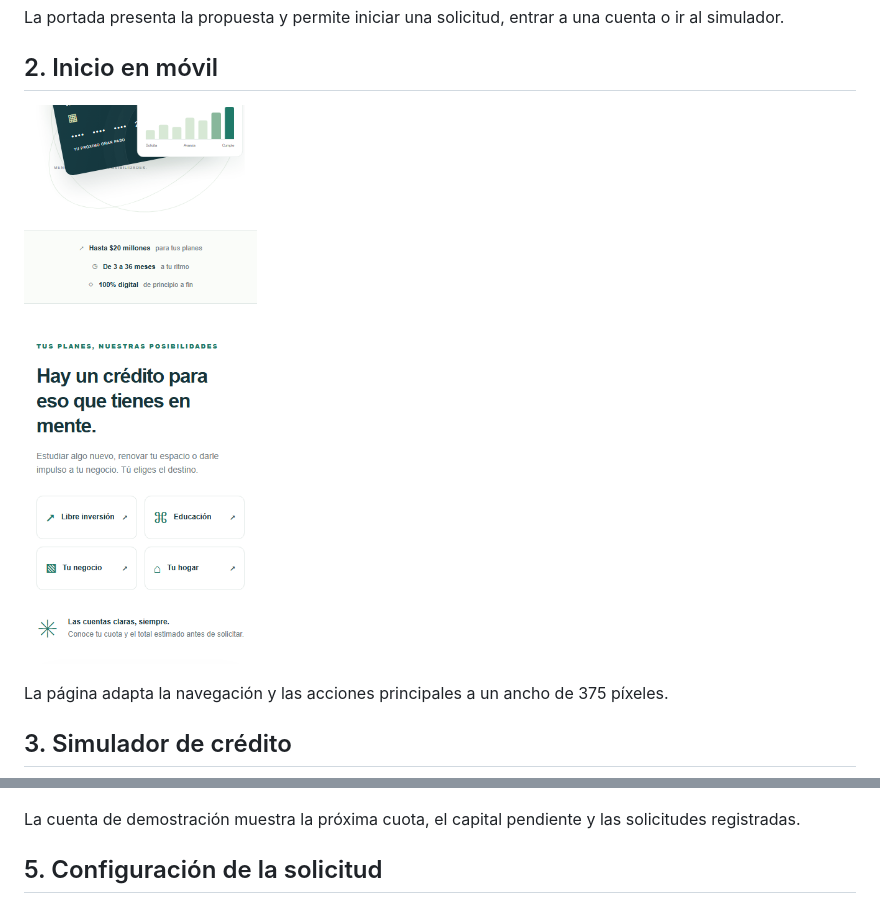
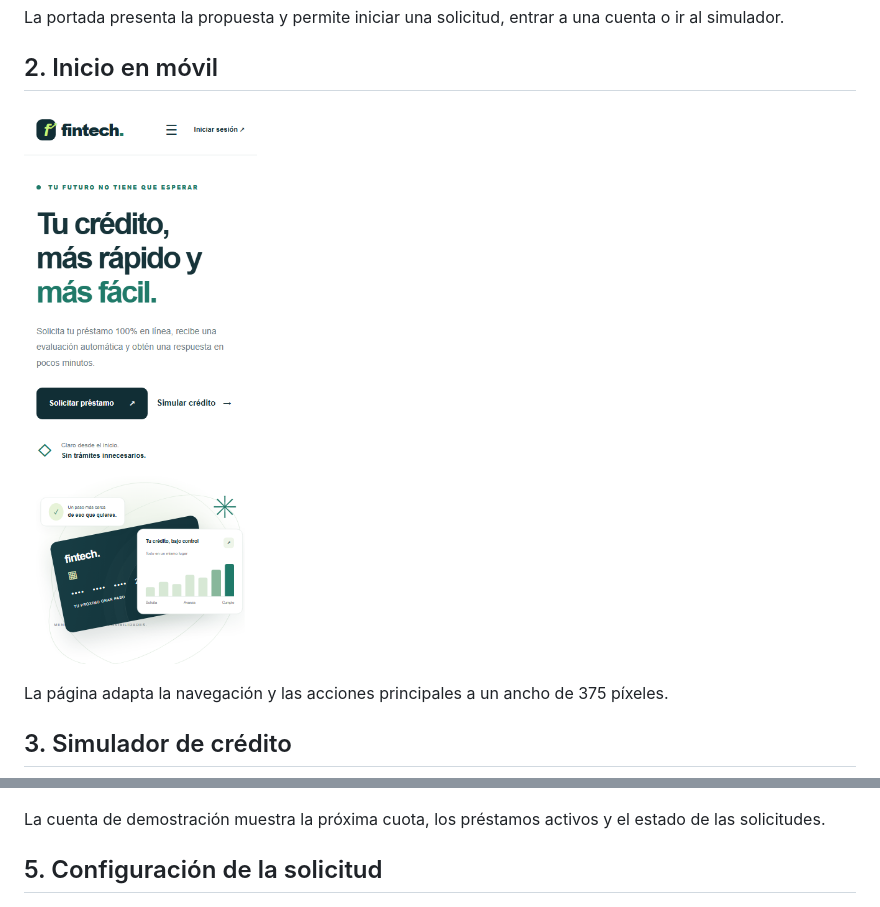
Before and after one commit to jaas1122/FINTECH, a Markdown page: docs/EVIDENCIAS.md, 2 parts joined by grey strips. GitHub-like rendering; pictures changed too: screenshots/inicio-mobile.png.

Commit message:
Ajustar la evidencia de la portada en móvil

```diff
--- a/docs/EVIDENCIAS.md
+++ b/docs/EVIDENCIAS.md
@@ -24,7 +24,7 @@ Para $5.000.000 COP a 12 meses, el simulador muestra una cuota de $467.010 COP c
 
 ![Panel del cliente](../screenshots/dashboard.png)
 
-La cuenta de demostración muestra la próxima cuota, el capital pendiente y las solicitudes registradas.
+La cuenta de demostración muestra la próxima cuota, los préstamos activos y el estado de las solicitudes.
 
 ## 5. Configuración de la solicitud
 
```
